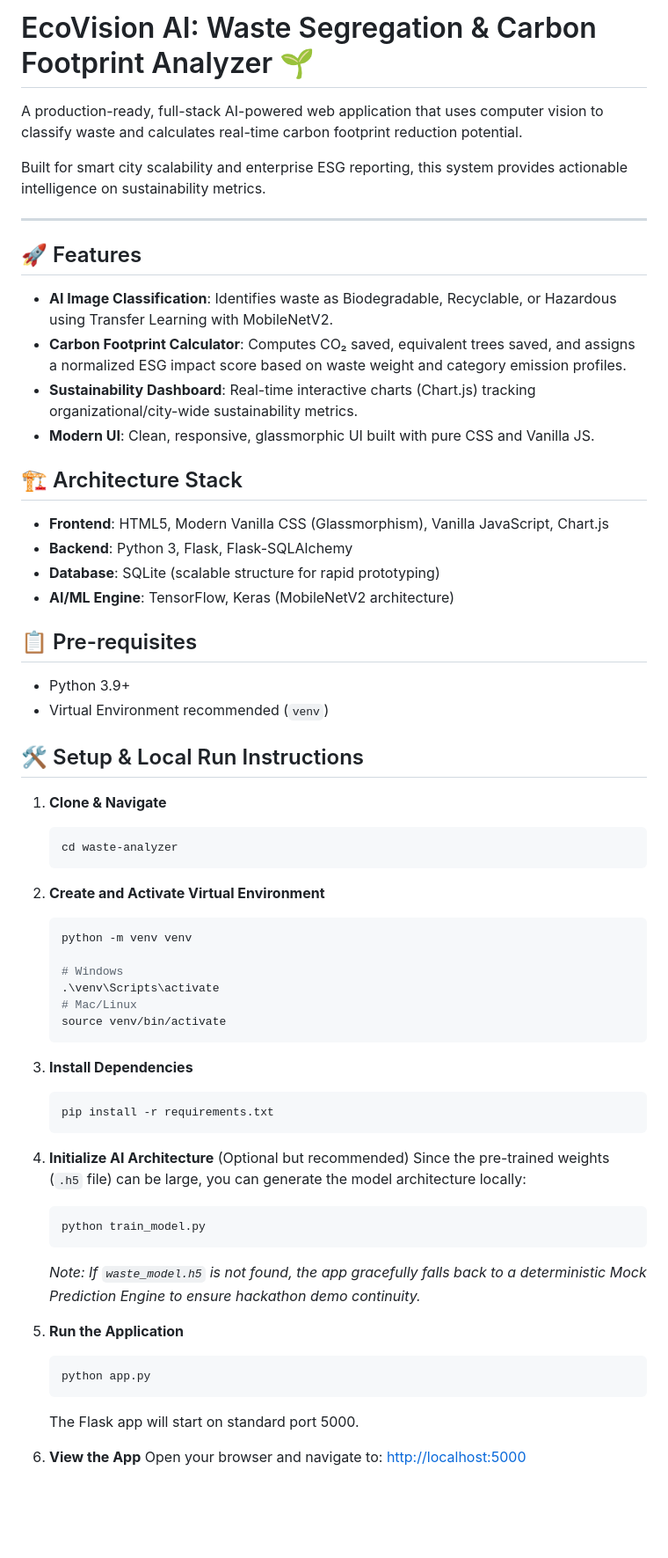
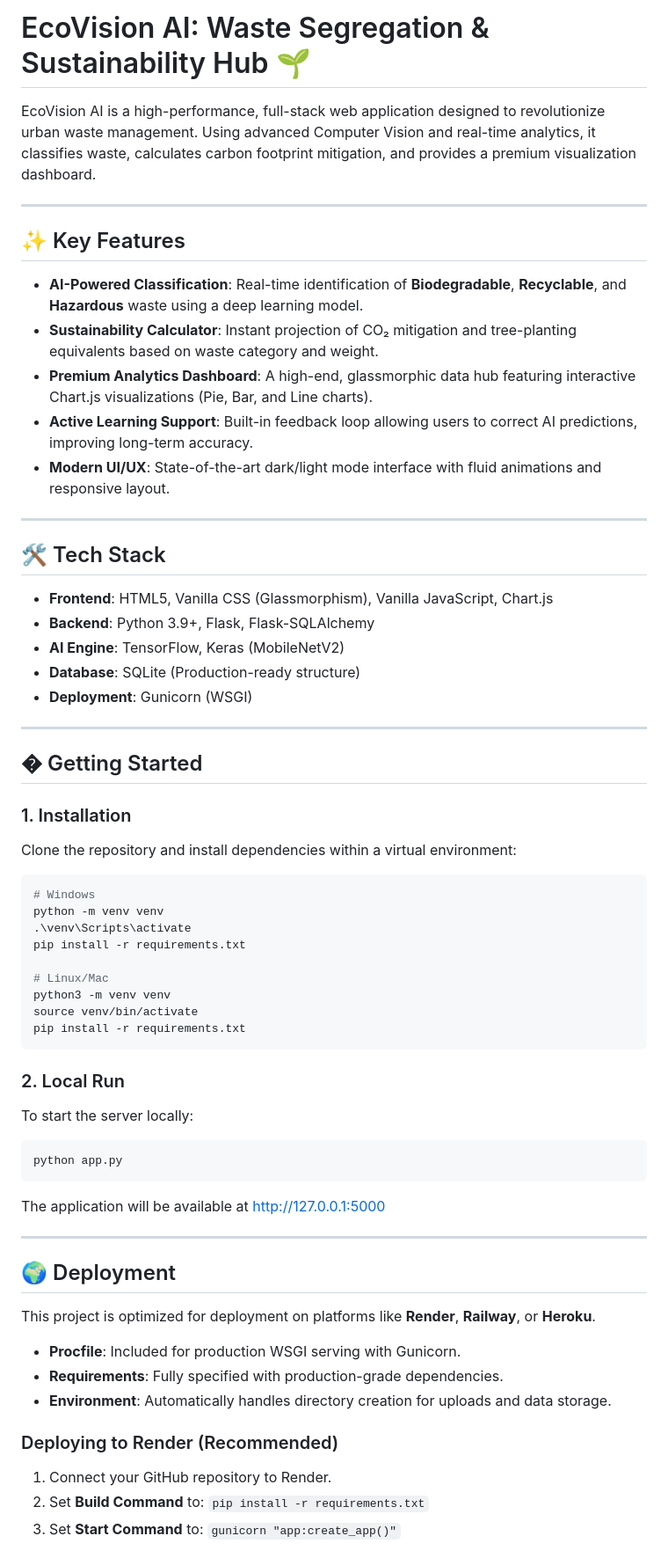
Before and after one commit to PrathameshKulkarni007/EcoVision-AI, a Markdown page: README.md, the part around one of its changes. Shown at 88% size. GitHub-like rendering; blank space fills up the shorter version.

````diff
--- a/README.md
+++ b/README.md
@@ -1,63 +1,66 @@
-# EcoVision AI: Waste Segregation & Carbon Footprint Analyzer 🌱
+# EcoVision AI: Waste Segregation & Sustainability Hub 🌱
 
-A production-ready, full-stack AI-powered web application that uses computer vision to classify waste and calculates real-time carbon footprint reduction potential.
-
-Built for smart city scalability and enterprise ESG reporting, this system provides actionable intelligence on sustainability metrics.
+EcoVision AI is a high-performance, full-stack web application designed to revolutionize urban waste management. Using advanced Computer Vision and real-time analytics, it classifies waste, calculates carbon footprint mitigation, and provides a premium visualization dashboard.
 
 ---
 
-## 🚀 Features
+## ✨ Key Features
 
-- **AI Image Classification**: Identifies waste as Biodegradable, Recyclable, or Hazardous using Transfer Learning with MobileNetV2.
-- **Carbon Footprint Calculator**: Computes CO₂ saved, equivalent trees saved, and assigns a normalized ESG impact score based on waste weight and category emission profiles.
-- **Sustainability Dashboard**: Real-time interactive charts (Chart.js) tracking organizational/city-wide sustainability metrics.
-- **Modern UI**: Clean, responsive, glassmorphic UI built with pure CSS and Vanilla JS.
+- **AI-Powered Classification**: Real-time identification of **Biodegradable**, **Recyclable**, and **Hazardous** waste using a deep learning model.
+- **Sustainability Calculator**: Instant projection of CO₂ mitigation and tree-planting equivalents based on waste category and weight.
+- **Premium Analytics Dashboard**: A high-end, glassmorphic data hub featuring interactive Chart.js visualizations (Pie, Bar, and Line charts).
+- **Active Learning Support**: Built-in feedback loop allowing users to correct AI predictions, improving long-term accuracy.
+- **Modern UI/UX**: State-of-the-art dark/light mode interface with fluid animations and responsive layout.
 
-## 🏗️ Architecture Stack
+---
 
-- **Frontend**: HTML5, Modern Vanilla CSS (Glassmorphism), Vanilla JavaScript, Chart.js
-- **Backend**: Python 3, Flask, Flask-SQLAlchemy
-- **Database**: SQLite (scalable structure for rapid prototyping)
-- **AI/ML Engine**: TensorFlow, Keras (MobileNetV2 architecture)
+## 🛠️ Tech Stack
 
-## 📋 Pre-requisites
-- Python 3.9+
-- Virtual Environment recommended (`venv`)
+- **Frontend**: HTML5, Vanilla CSS (Glassmorphism), Vanilla JavaScript, Chart.js
+- **Backend**: Python 3.9+, Flask, Flask-SQLAlchemy
+- **AI Engine**: TensorFlow, Keras (MobileNetV2)
+- **Database**: SQLite (Production-ready structure)
+- **Deployment**: Gunicorn (WSGI)
 
-## 🛠️ Setup & Local Run Instructions
+---
 
-1. **Clone & Navigate**
-   ```bash
-   cd waste-analyzer
-   ```
+## � Getting Started
 
-2. **Create and Activate Virtual Environment**
-   ```bash
-   python -m venv venv
+### 1. Installation
+Clone the repository and install dependencies within a virtual environment:
 
-   # Windows
-   .\venv\Scripts\activate
-   # Mac/Linux
-   source venv/bin/activate
-   ```
+```bash
+# Windows
+python -m venv venv
+.\venv\Scripts\activate
+pip install -r requirements.txt
 
-3. **Install Dependencies**
-   ```bash
-   pip install -r requirements.txt
-   ```
+# Linux/Mac
+python3 -m venv venv
+source venv/bin/activate
+pip install -r requirements.txt
+```
 
-4. **Initialize AI Architecture** (Optional but recommended)
-   Since the pre-trained weights (`.h5` file) can be large, you can generate the model architecture locally:
-   ```bash
-   python train_model.py
-   ```
-   *Note: If `waste_model.h5` is not found, the app gracefully falls back to a deterministic Mock Prediction Engine to ensure hackathon demo continuity.*
+### 2. Local Run
+To start the server locally:
 
-5. **Run the Application**
-   ```bash
-   python app.py
-   ```
-   The Flask app will start on standard port 5000.
+```bash
+python app.py
+```
+The application will be available at [http://127.0.0.1:5000](http://127.0.0.1:5000)
 
-6. **View the App**
-   Open your browser and navigate to: [http://localhost:5000](http://localhost:5000)
+---
+
+## 🌍 Deployment
+
+This project is optimized for deployment on platforms like **Render**, **Railway**, or **Heroku**.
+
+- **Procfile**: Included for production WSGI serving with Gunicorn.
+- **Requirements**: Fully specified with production-grade dependencies.
+- **Environment**: Automatically handles directory creation for uploads and data storage.
+
+### Deploying to Render (Recommended)
+1. Connect your GitHub repository to Render.
+2. Set **Build Command** to: `pip install -r requirements.txt`
+3. Set **Start Command** to: `gunicorn "app:create_app()"`
+
````
Also changed, not shown: other parts of README.md (+25 -17 lines).
